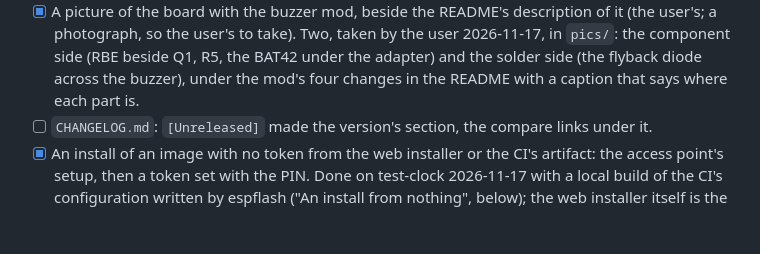
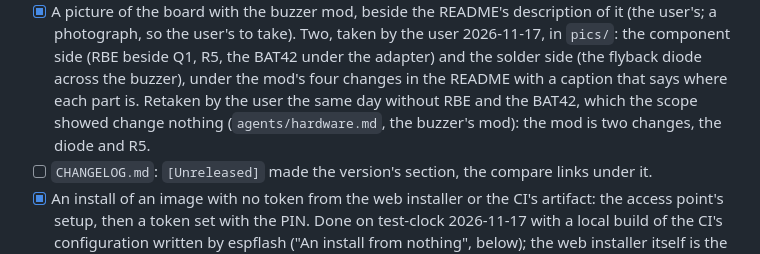
Before and after one commit to anarsoul/esp32clock, a Markdown page: PLAN.md, the part around the change. Drawn GitHub-style; blank space fills up the shorter version.

```diff
--- a/PLAN.md
+++ b/PLAN.md
@@ -27,6 +27,9 @@ The user's, and what the readiness check of the same day left open.
   (RBE beside Q1, R5, the BAT42 under the adapter) and the solder side
   (the flyback diode across the buzzer), under the mod's four changes
   in the README with a caption that says where each part is.
+  Retaken by the user the same day without RBE and the BAT42, which
+  the scope showed change nothing (`agents/hardware.md`, the buzzer's
+  mod): the mod is two changes, the diode and R5.
 - [ ] `CHANGELOG.md`: `[Unreleased]` made the version's section, the
   compare links under it.
 - [x] An install of an image with no token from the web installer or
```
Also changed, not shown: README.md (+12 -24 lines), agents/hardware.md (+27 -2 lines), pics/board_bottom.jpg, pics/board_top.jpg.
